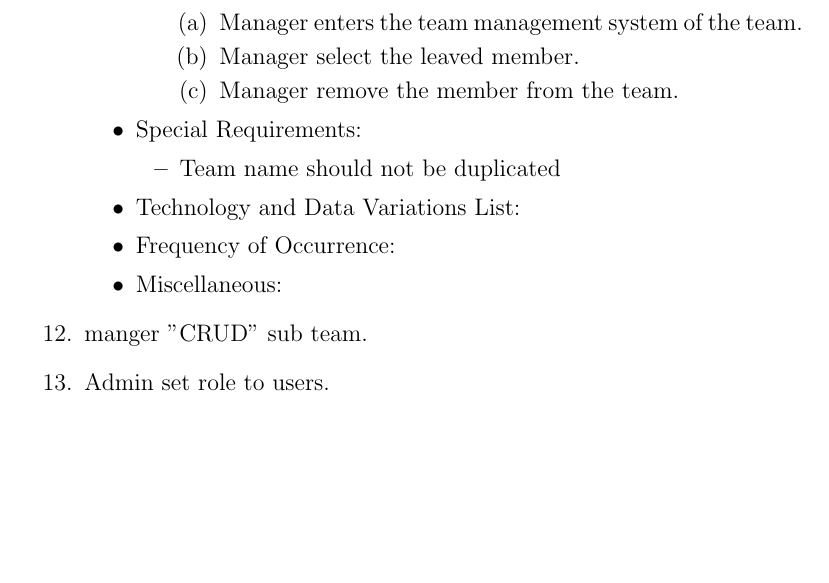
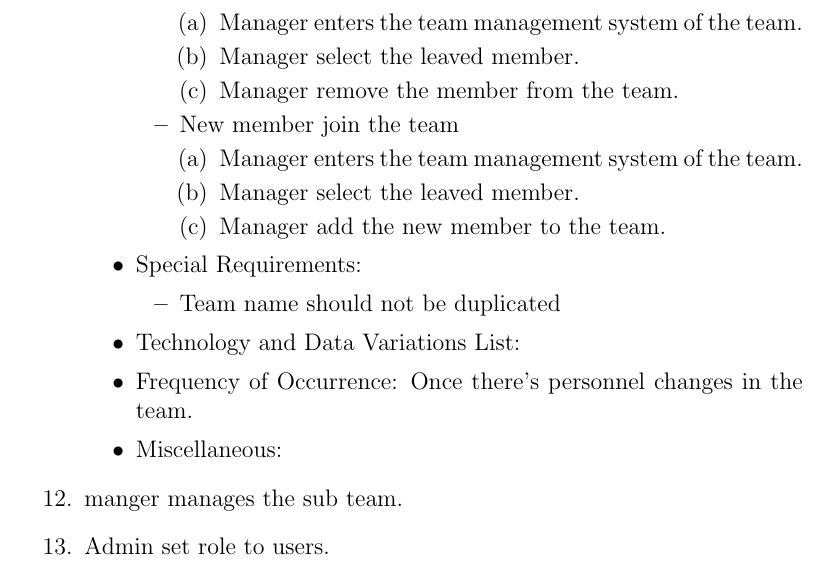
Before and after one commit to software-system-lab/docs, a LaTeX document (usecase.tex): part of page 15 of 15 before the commit and part of page 15 of 16 after it, cut so that both start at the same text, the shorter picture padded with empty space. Compiled offline with pdfLaTeX.

Commit message:
[Use case] 'Manage the team' completed

```diff
--- a/usecase.tex
+++ b/usecase.tex
@@ -535,16 +535,22 @@
                   \item Manager select the leaved member.
                   \item Manager remove the member from the team.
                 \end{enumerate}
+              \item New member join the team
+                 \begin{enumerate}
+                  \item Manager enters the team management system of the team.
+                  \item Manager select the leaved member.
+                  \item Manager add the new member to the team.
+                 \end{enumerate}
             \end{itemize}
           \item Special Requirements:
             \begin{itemize}
               \item Team name should not be duplicated
             \end{itemize}
           \item Technology and Data Variations List:
-          \item Frequency of Occurrence:
+          \item Frequency of Occurrence: Once there's personnel changes in the team.
           \item Miscellaneous:
         \end{itemize}
-      \item manger "CRUD" sub team.
+      \item manger manages the sub team.
       \item Admin set role to users.
       \item Manager set timebox and goal for team.
       \item User set background color.
```
